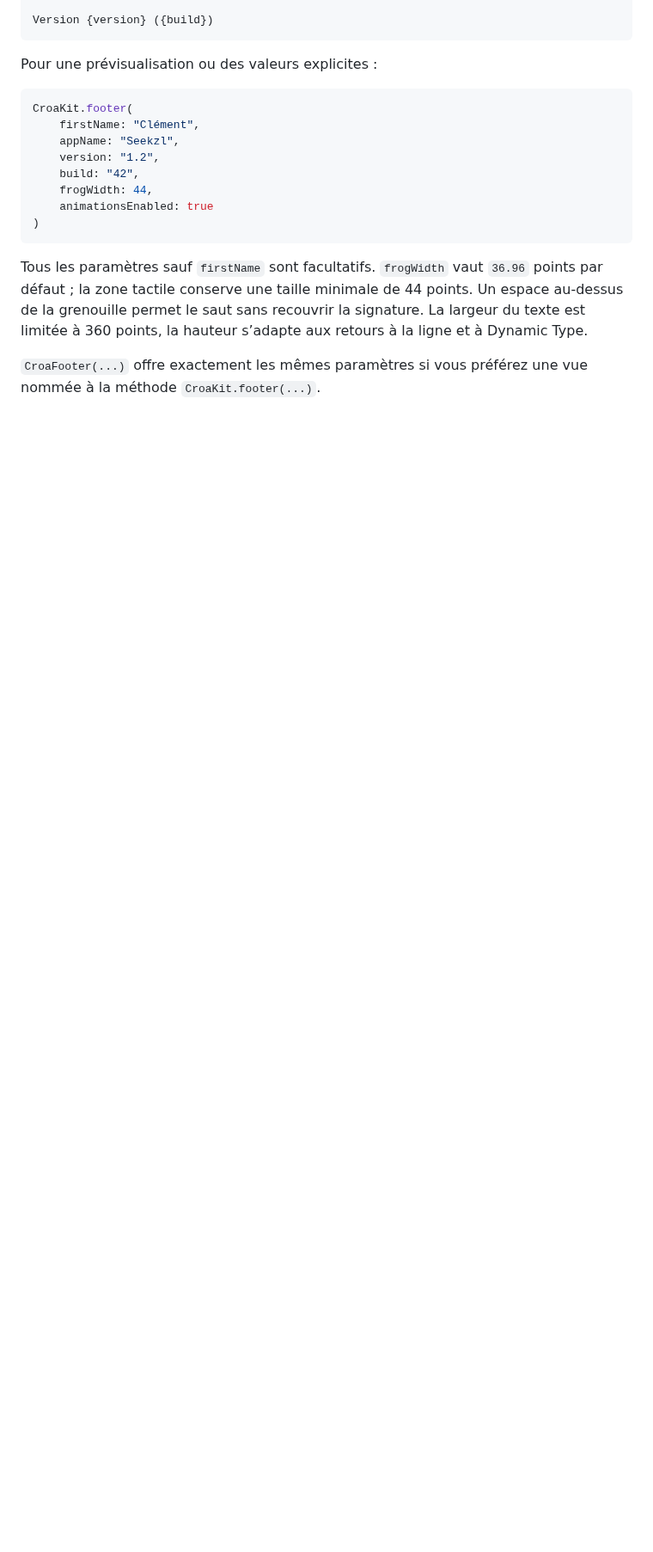
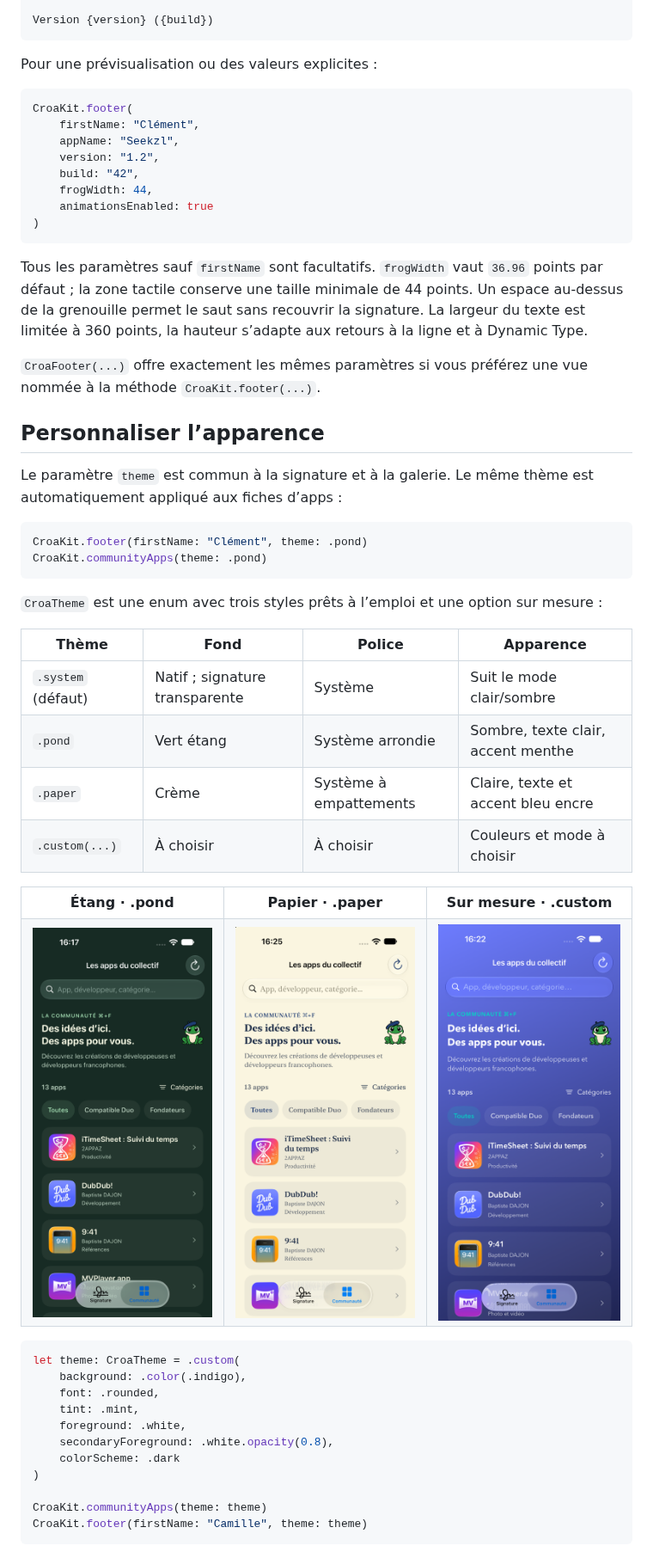
Before and after one commit to cmdfio/CroaKit, a Markdown page: README.md, the part around one of its changes. Shown at 86% size. Rendered like a GitHub page; pictures changed too: Documentation/Media/theme-custom.png (added), Documentation/Media/theme-paper.png (added), Documentation/Media/theme-pond.png (added); blank space fills up the shorter version.

Commit message:
Add configurable themes, backgrounds and typography

````diff
--- a/README.md
+++ b/README.md
@@ -93,3 +93,45 @@ CroaKit.footer(
 Tous les paramètres sauf `firstName` sont facultatifs. `frogWidth` vaut `36.96` points par défaut ; la zone tactile conserve une taille minimale de 44 points. Un espace au-dessus de la grenouille permet le saut sans recouvrir la signature. La largeur du texte est limitée à 360 points, la hauteur s’adapte aux retours à la ligne et à Dynamic Type.
 
 `CroaFooter(...)` offre exactement les mêmes paramètres si vous préférez une vue nommée à la méthode `CroaKit.footer(...)`.
+
+## Personnaliser l’apparence
+
+Le paramètre `theme` est commun à la signature et à la galerie. Le même thème est automatiquement appliqué aux fiches d’apps :
+
+```swift
+CroaKit.footer(firstName: "Clément", theme: .pond)
+CroaKit.communityApps(theme: .pond)
+```
+
+`CroaTheme` est une enum avec trois styles prêts à l’emploi et une option sur mesure :
+
+| Thème | Fond | Police | Apparence |
+| --- | --- | --- | --- |
+| `.system` (défaut) | Natif ; signature transparente | Système | Suit le mode clair/sombre |
+| `.pond` | Vert étang | Système arrondie | Sombre, texte clair, accent menthe |
+| `.paper` | Crème | Système à empattements | Claire, texte et accent bleu encre |
+| `.custom(...)` | À choisir | À choisir | Couleurs et mode à choisir |
+
+<table>
+  <tr><th>Étang · .pond</th><th>Papier · .paper</th><th>Sur mesure · .custom</th></tr>
+  <tr>
+    <td><img src="Documentation/Media/theme-pond.png" alt="Thème Étang : fond vert sombre et police arrondie" width="240"></td>
+    <td><img src="Documentation/Media/theme-paper.png" alt="Thème Papier : fond crème et police à empattements" width="240"></td>
+    <td><img src="Documentation/Media/theme-custom.png" alt="Thème sur mesure : dégradé indigo et police Avenir Next" width="240"></td>
+  </tr>
+</table>
+
+```swift
+let theme: CroaTheme = .custom(
+    background: .color(.indigo),
+    font: .rounded,
+    tint: .mint,
+    foreground: .white,
+    secondaryForeground: .white.opacity(0.8),
+    colorScheme: .dark
+)
+
+CroaKit.communityApps(theme: theme)
+CroaKit.footer(firstName: "Camille", theme: theme)
+```
+
````
Also changed, not shown: other parts of README.md (+29 -3 lines), CHANGELOG.md (+9 -0 lines), CONTRIBUTING.md (+1 -1 lines), 6 other files.
